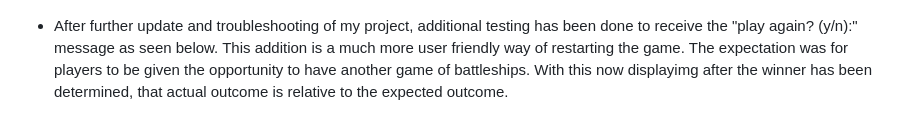
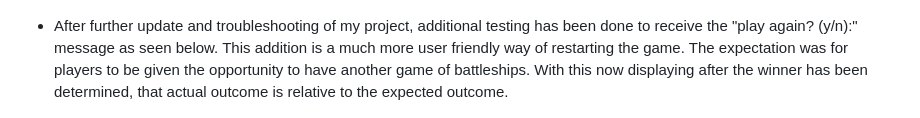
Before and after one commit to MattWass/Project-3-matt-wass, a Markdown page: README.md, the part around the change. Rendered like a GitHub page.

Commit message:
README.md spelling mistake corrected

```diff
--- a/README.md
+++ b/README.md
@@ -89,7 +89,7 @@ The image below shows that you cannot enter the same coordinates twice and that
 
   ![alt text](image-10.png)
 
-  - After further update and troubleshooting of my project, additional testing has been done to receive the "play again? (y/n):" message as seen below. This addition is a much more user friendly way of restarting the game. The expectation was for players to be given the opportunity to have another game of battleships. With this now displayimg after the winner has been determined, that actual outcome is relative to the expected outcome.
+  - After further update and troubleshooting of my project, additional testing has been done to receive the "play again? (y/n):" message as seen below. This addition is a much more user friendly way of restarting the game. The expectation was for players to be given the opportunity to have another game of battleships. With this now displaying after the winner has been determined, that actual outcome is relative to the expected outcome.
 
   ![alt text](image-11.png)
 
```
